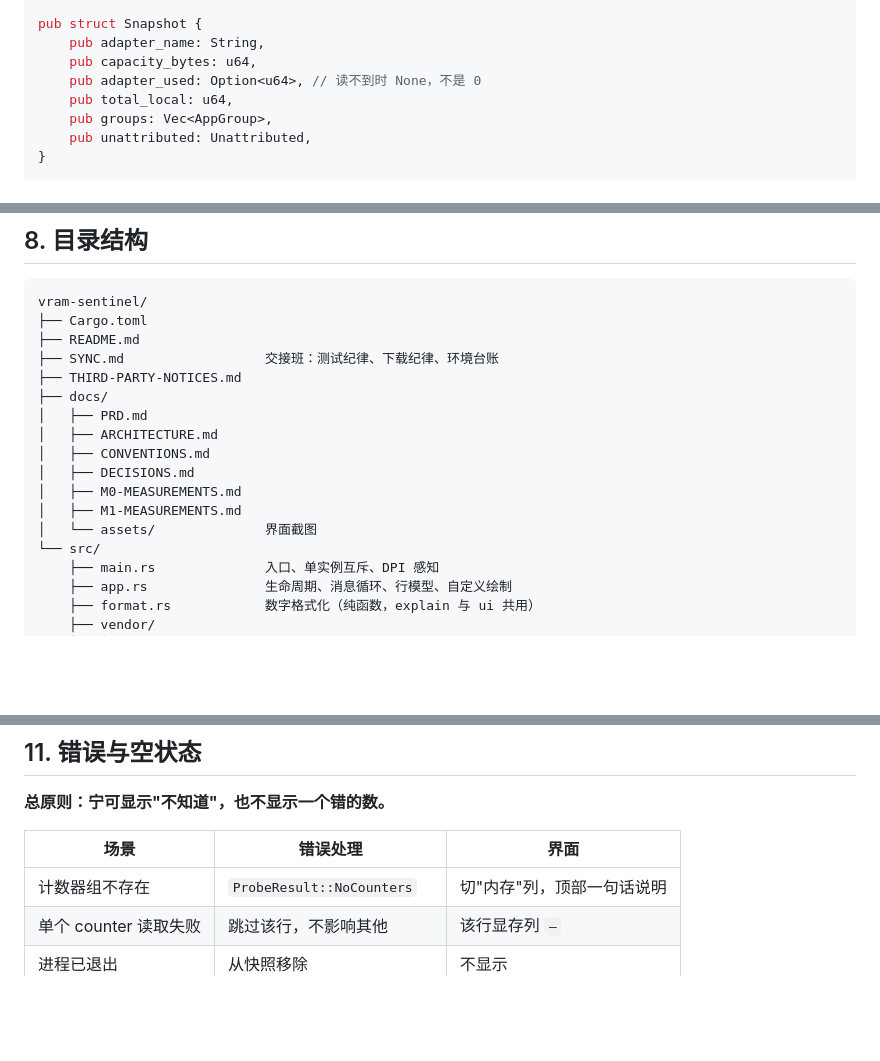
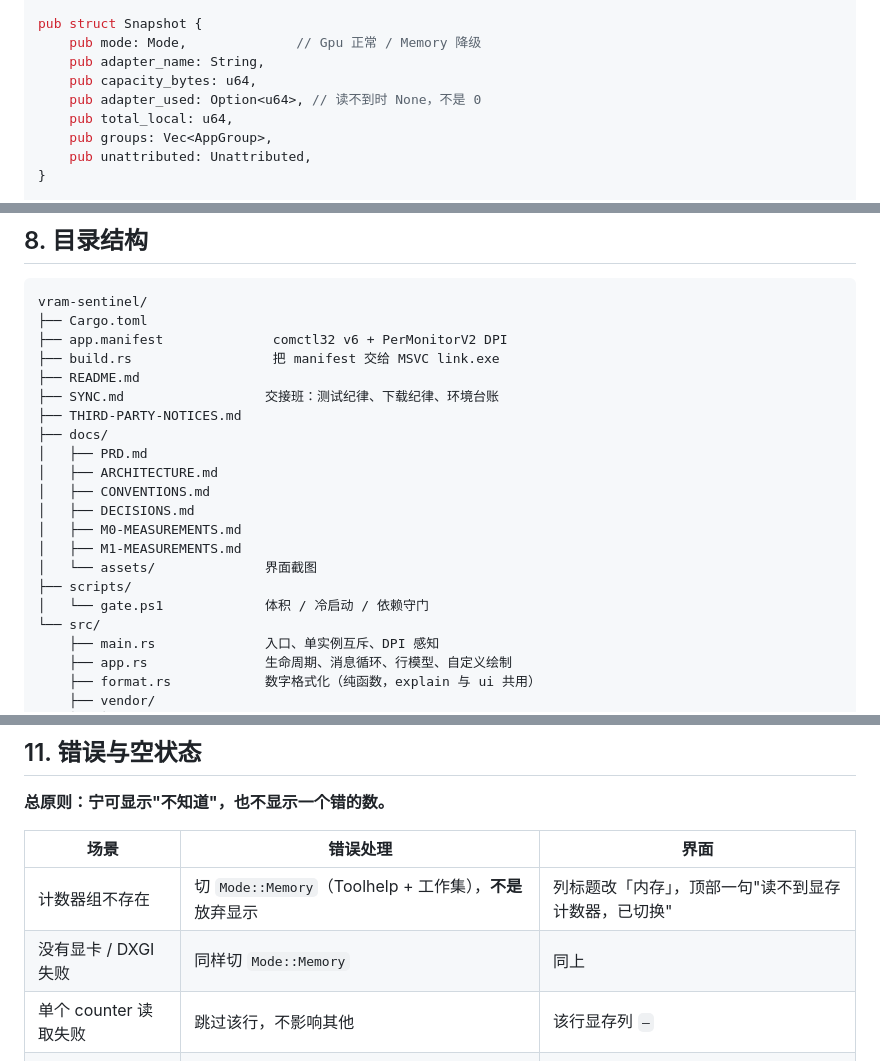
Before and after one commit to Altriaqe/vram-check, a Markdown page: docs/ARCHITECTURE.md, 3 parts joined by grey strips. GitHub-like rendering; blank space fills up the shorter version.

````diff
--- a/docs/ARCHITECTURE.md
+++ b/docs/ARCHITECTURE.md
@@ -162,6 +162,7 @@ pub struct AppGroup {
 }
 
 pub struct Snapshot {
+    pub mode: Mode,              // Gpu 正常 / Memory 降级
     pub adapter_name: String,
     pub capacity_bytes: u64,
     pub adapter_used: Option<u64>, // 读不到时 None，不是 0
@@ -276,6 +277,8 @@ unattributed = adapter_used - Σ(local_bytes)
 ```
 vram-sentinel/
 ├── Cargo.toml
+├── app.manifest              comctl32 v6 + PerMonitorV2 DPI
+├── build.rs                  把 manifest 交给 MSVC link.exe
 ├── README.md
 ├── SYNC.md                  交接班：测试纪律、下载纪律、环境台账
 ├── THIRD-PARTY-NOTICES.md
@@ -287,6 +290,8 @@ vram-sentinel/
 │   ├── M0-MEASUREMENTS.md
 │   ├── M1-MEASUREMENTS.md
 │   └── assets/              界面截图
+├── scripts/
+│   └── gate.ps1             体积 / 冷启动 / 依赖守门
 └── src/
     ├── main.rs              入口、单实例互斥、DPI 感知
     ├── app.rs               生命周期、消息循环、行模型、自定义绘制
@@ -375,7 +380,8 @@ strip = "symbols"
 
 | 场景 | 错误处理 | 界面 |
 |---|---|---|
-| 计数器组不存在 | `ProbeResult::NoCounters` | 切"内存"列，顶部一句话说明 |
+| 计数器组不存在 | 切 `Mode::Memory`（Toolhelp + 工作集），**不是**放弃显示 | 列标题改「内存」，顶部一句"读不到显存计数器，已切换" |
+| 没有显卡 / DXGI 失败 | 同样切 `Mode::Memory` | 同上 |
 | 单个 counter 读取失败 | 跳过该行，不影响其他 | 该行显存列 `—` |
 | 进程已退出 | 从快照移除 | 不显示 |
 | 无权限 | 记为 `Unknown` | 名字可见，详情 `—` |
````
Also changed, not shown: README.md (+17 -2 lines), docs/assets/m4-memory.png (added), docs/assets/m4-ui.png (added), 9 other files.
